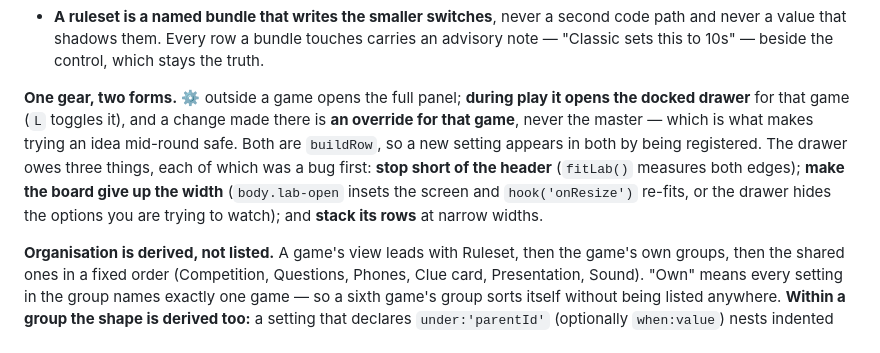
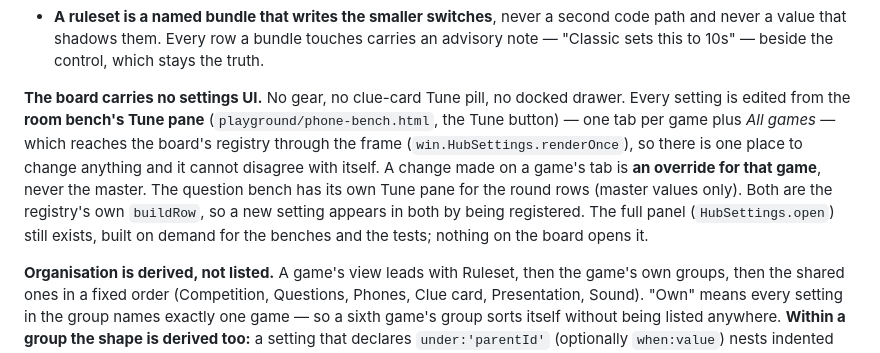
Before and after one commit to Raganther/engishism, a Markdown page: CLAUDE.md, the part around the change. Rendered like a GitHub page.

Commit message:
CLAUDE.md: the board has no gear — settings live on the room bench's Tune pane
The notes still described a ⚙ on the board and a docked drawer toggled with
L. Both were removed when the room bench became the one place to edit a
setting (hub-engine.js says so at the init: no gear, no Tune pill, no
drawer; every setting is edited through the frame). The stale paragraph
sent a session to tell the teacher to press a gear that is not there.
Replaced with what is true: the Tune pane on phone-bench.html, per-game
tabs, overrides per game, the question bench's master-only pane, and the
on-demand full panel that only the benches and tests open.

Co-Authored-By: Claude Fable 5.1 <noreply@anthropic.com>
Claude-Session: https://claude.ai/code/session_01E3z12W2ntAjNpbDRqUkFiB

```diff
--- a/CLAUDE.md
+++ b/CLAUDE.md
@@ -348,14 +348,15 @@ it suits**, because an anagram in Millionaire is given away by its own four opti
   path and never a value that shadows them. Every row a bundle touches carries an advisory
   note — "Classic sets this to 10s" — beside the control, which stays the truth.
 
-**One gear, two forms.** ⚙ outside a game opens the full panel; **during play it opens the
-docked drawer** for that game (`L` toggles it), and a change made there is **an override
-for that game**, never the master — which is what makes trying an idea mid-round safe.
-Both are `buildRow`, so a new setting appears in both by being registered. The drawer owes
-three things, each of which was a bug first: **stop short of the header** (`fitLab()`
-measures both edges); **make the board give up the width** (`body.lab-open` insets the
-screen and `hook('onResize')` re-fits, or the drawer hides the options you are trying to
-watch); and **stack its rows** at narrow widths.
+**The board carries no settings UI.** No gear, no clue-card Tune pill, no docked drawer.
+Every setting is edited from the **room bench's Tune pane** (`playground/phone-bench.html`,
+the Tune button) — one tab per game plus *All games* — which reaches the board's registry
+through the frame (`win.HubSettings.renderOnce`), so there is one place to change anything
+and it cannot disagree with itself. A change made on a game's tab is **an override for that
+game**, never the master. The question bench has its own Tune pane for the round rows
+(master values only). Both are the registry's own `buildRow`, so a new setting appears in
+both by being registered. The full panel (`HubSettings.open`) still exists, built on
+demand for the benches and the tests; nothing on the board opens it.
 
 **Organisation is derived, not listed.** A game's view leads with Ruleset, then the game's
 own groups, then the shared ones in a fixed order (Competition, Questions, Phones, Clue
```
